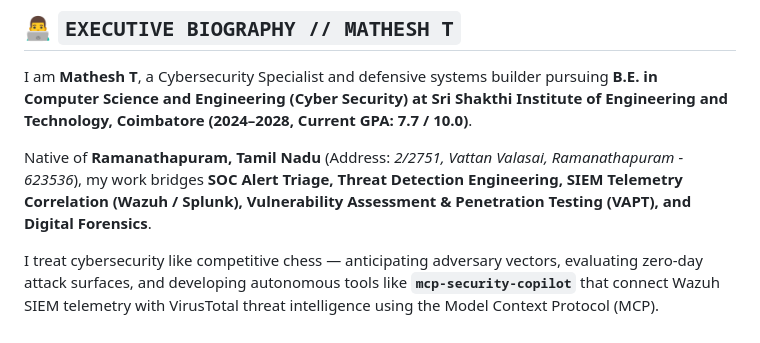
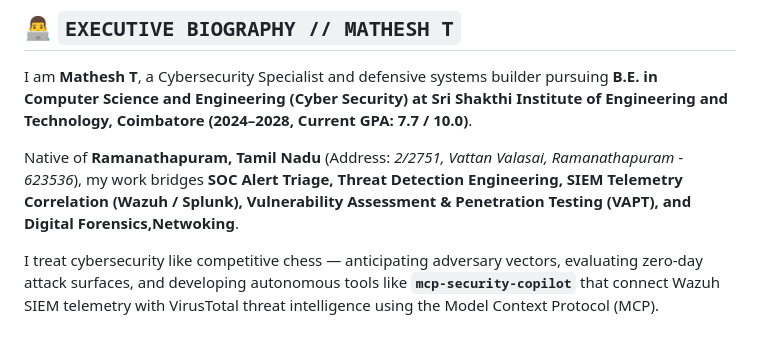
Before and after one commit to MatheshT/MatheshT, a Markdown page: README.md, the part around the change. Drawn GitHub-style.

Commit message:
Update skills section in README
Added 'Netwoking' to the list of skills and expertise.

```diff
--- a/README.md
+++ b/README.md
@@ -27,7 +27,7 @@
 
 I am **Mathesh T**, a Cybersecurity Specialist and defensive systems builder pursuing **B.E. in Computer Science and Engineering (Cyber Security) at Sri Shakthi Institute of Engineering and Technology, Coimbatore (2024–2028, Current GPA: 7.7 / 10.0)**.
 
-Native of **Ramanathapuram, Tamil Nadu** (Address: *2/2751, Vattan Valasai, Ramanathapuram - 623536*), my work bridges **SOC Alert Triage, Threat Detection Engineering, SIEM Telemetry Correlation (Wazuh / Splunk), Vulnerability Assessment & Penetration Testing (VAPT), and Digital Forensics**.
+Native of **Ramanathapuram, Tamil Nadu** (Address: *2/2751, Vattan Valasai, Ramanathapuram - 623536*), my work bridges **SOC Alert Triage, Threat Detection Engineering, SIEM Telemetry Correlation (Wazuh / Splunk), Vulnerability Assessment & Penetration Testing (VAPT), and Digital Forensics,Netwoking**.
 
 I treat cybersecurity like competitive chess — anticipating adversary vectors, evaluating zero-day attack surfaces, and developing autonomous tools like **`mcp-security-copilot`** that connect Wazuh SIEM telemetry with VirusTotal threat intelligence using the Model Context Protocol (MCP).
 
```
